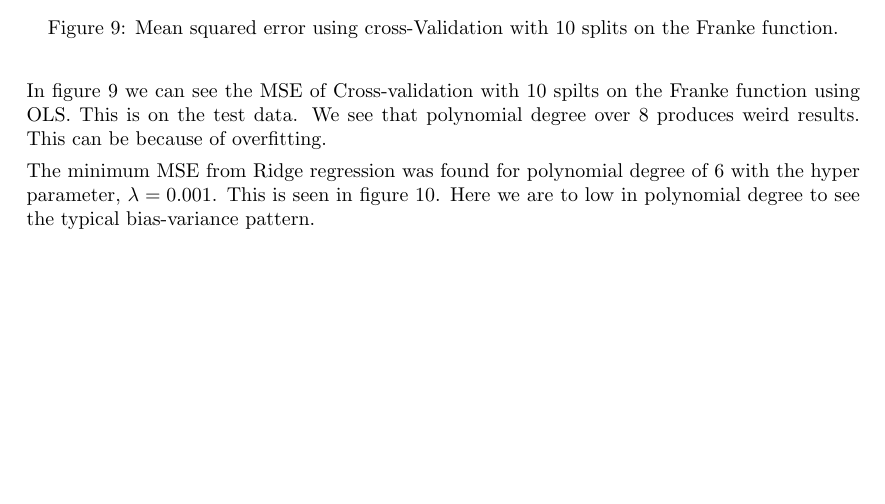
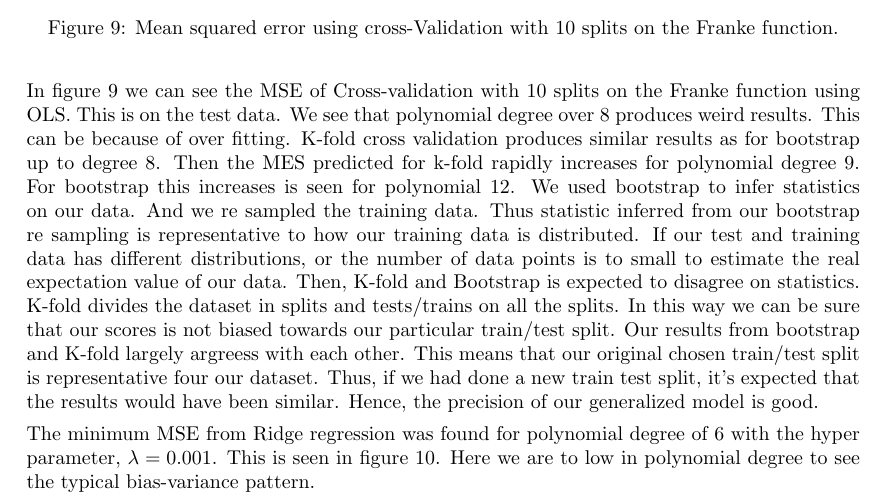
Before and after one commit to tabjone/FYS-STK4155_P1, a LaTeX paper (project1.tex, which reads results.tex): part of page 19 of 28, cut so that both start at the same text, the shorter picture padded with empty space. Compiled offline with pdfLaTeX.

Commit message:
Results: part d

```diff
--- a/results.tex
+++ b/results.tex
@@ -300,7 +300,25 @@ distributed noise.
     \label{fig:kfold_ols_franke}
 \end{figure}
 
-In figure \ref{fig:kfold_ols_franke} we can see the MSE of Cross-validation with 10 spilts on the Franke function using OLS. This is on the test data. We see that polynomial degree over 8 produces weird results. This can be because of overfitting.
+In figure \ref{fig:kfold_ols_franke} we can see the MSE of Cross-validation
+with 10 splits on the Franke function using OLS. This is on the test data. We
+see that polynomial degree over 8 produces weird results. This can be because
+of over fitting.
+K-fold cross validation produces similar results as for bootstrap up to degree
+8. Then the MES predicted for k-fold rapidly increases for polynomial degree 9.
+For bootstrap this increases is seen for polynomial 12. We used bootstrap to
+infer statistics on our data. And we re sampled the training data. Thus
+statistic inferred from our bootstrap re sampling is representative to how our
+training data is distributed. If our test and training data has different
+distributions, or the number of data points is to small to estimate the real
+expectation value of our data. Then, K-fold and Bootstrap is expected to
+disagree on statistics. K-fold divides the dataset in splits and tests/trains
+on all the splits. In this way we can be sure that our scores is not biased
+towards our particular train/test split. Our results from bootstrap and K-fold
+largely argreess with each other. This means that our original chosen
+train/test split is representative four our dataset. Thus, if we had done a new
+train test split, it's expected that the results would have been similar.
+Hence, the precision of our generalized model is good.
 
 %%%%%%%%%%%%%%% Part e %%%%%%%%%%%%%%%
 % * bootstrap analysis for ridge as in part c
```
Also changed, not shown: results.tex (4 more changed lines).
